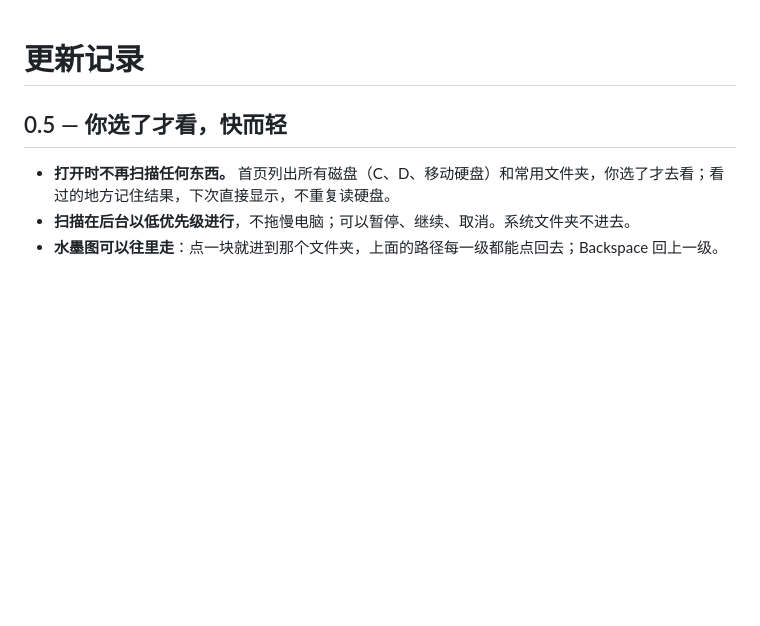
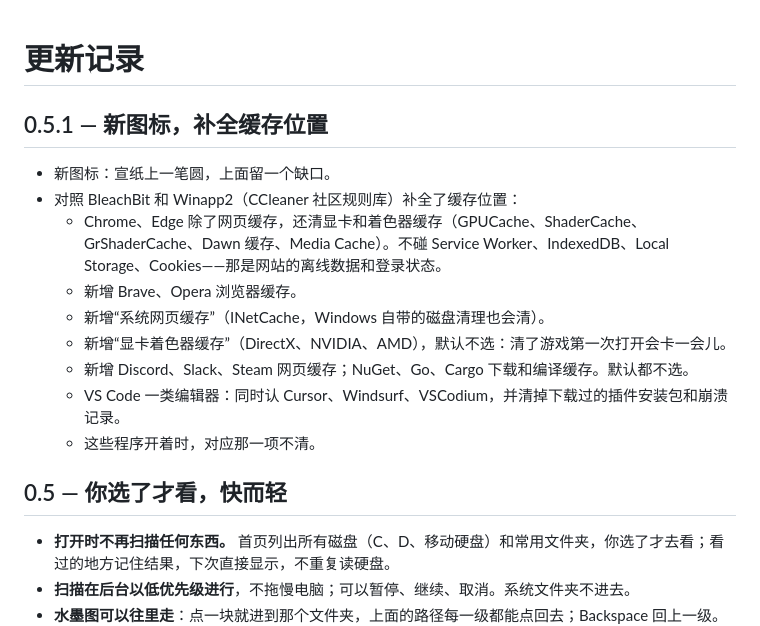
Before and after one commit to yunningtang/blankspace, a Markdown page: CHANGELOG.md, the part around the change. Rendered like a GitHub page; blank space fills up the shorter version.

```diff
--- a/CHANGELOG.md
+++ b/CHANGELOG.md
@@ -1,4 +1,16 @@
 # 更新记录
+
+## 0.5.1 — 新图标，补全缓存位置
+
+- 新图标：宣纸上一笔圆，上面留一个缺口。
+- 对照 BleachBit 和 Winapp2（CCleaner 社区规则库）补全了缓存位置：
+  - Chrome、Edge 除了网页缓存，还清显卡和着色器缓存（GPUCache、ShaderCache、GrShaderCache、Dawn 缓存、Media Cache）。不碰 Service Worker、IndexedDB、Local Storage、Cookies——那是网站的离线数据和登录状态。
+  - 新增 Brave、Opera 浏览器缓存。
+  - 新增“系统网页缓存”（INetCache，Windows 自带的磁盘清理也会清）。
+  - 新增“显卡着色器缓存”（DirectX、NVIDIA、AMD），默认不选：清了游戏第一次打开会卡一会儿。
+  - 新增 Discord、Slack、Steam 网页缓存；NuGet、Go、Cargo 下载和编译缓存。默认都不选。
+  - VS Code 一类编辑器：同时认 Cursor、Windsurf、VSCodium，并清掉下载过的插件安装包和崩溃记录。
+  - 这些程序开着时，对应那一项不清。
 
 ## 0.5 — 你选了才看，快而轻
 
```
Also changed, not shown: README.md (+2 -0 lines), docs/开发说明.md (+2 -1 lines), packaging/liubai.png (added), 6 other files.
